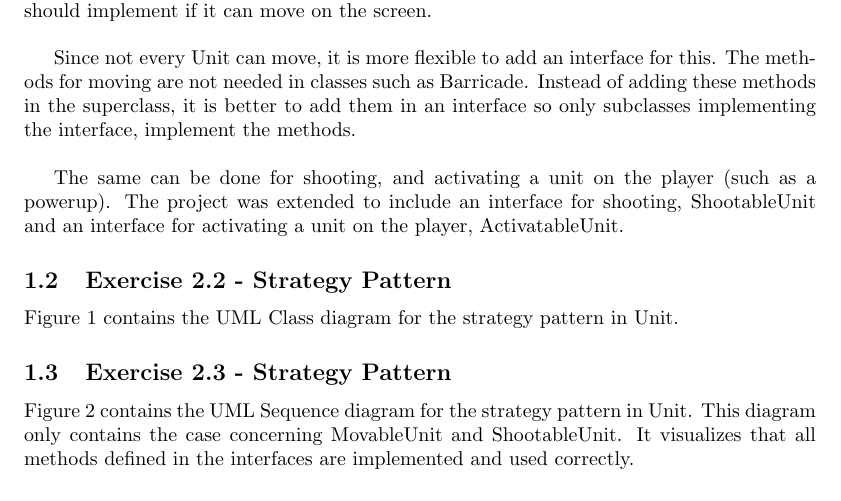
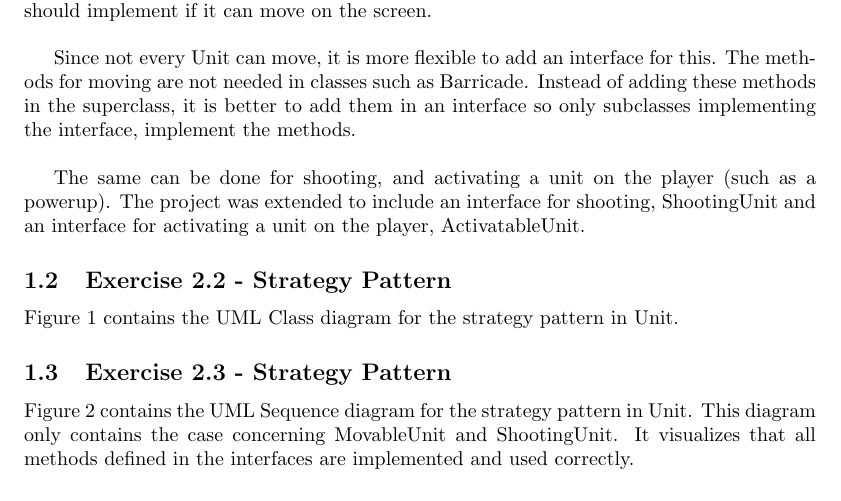
Before and after one commit to Kingdorian/TI2206-SEM-Group-22, a LaTeX document (deliverables/sprint3/sprint3final/Group22-3.tex, which reads deliverables/sprint3/sprint3final/exercise2.tex): part of page 2 of 5, cut so that both start at the same text. Compiled offline with pdfLaTeX.

Commit message:
Changes because of refactor <organisation I've made some changes because the name of shootableUnit changed due to a refactor.

```diff
--- a/deliverables/sprint3/sprint3final/exercise2.tex
+++ b/deliverables/sprint3/sprint3final/exercise2.tex
@@ -7,7 +7,7 @@ The methods for moving are not needed in classes such as Barricade.
 Instead of adding these methods in the superclass, it is better to add them in an interface so only subclasses implementing the interface, implement the methods.\\
 
 The same can be done for shooting, and activating a unit on the player (such as a powerup).
-The project was extended to include an interface for shooting, ShootableUnit and an interface for activating a unit on the player, ActivatableUnit.
+The project was extended to include an interface for shooting, ShootingUnit and an interface for activating a unit on the player, ActivatableUnit.
 
 \subsection{Exercise 2.2 - Strategy Pattern}
 
@@ -29,7 +29,7 @@ Figure \ref{fig:2-2strategy} contains the UML Class diagram for the strategy pat
 \label{fig:2-3strategy}
 \end{figure}
 
-Figure \ref{fig:2-3strategy} contains the UML Sequence diagram for the strategy pattern in Unit. This diagram only contains the case concerning MovableUnit and ShootableUnit. It visualizes that all methods defined in the interfaces are implemented and used correctly.
+Figure \ref{fig:2-3strategy} contains the UML Sequence diagram for the strategy pattern in Unit. This diagram only contains the case concerning MovableUnit and ShootingUnit. It visualizes that all methods defined in the interfaces are implemented and used correctly.
 
 \subsection{Exercise 2.1 - Abstract Factory Pattern}
 A factory pattern can be useful for the creation of a PowerUpUnit. If a powerup is created in game, it does not need knowledge of the implementation. In the project, there are three 'flavors' of powerups, Speed, Life and Shoot. If a factory is used, the factory handles the creation of each powerup and the game can easily obtain it by calling a method on the corresponding factory.\\
```
Also changed, not shown: deliverables/sprint3/sprint3final/SI-Sequence-Strategy.pdf, deliverables/sprint3/sprint3final/SI-UMLunitStrategy.pdf.
